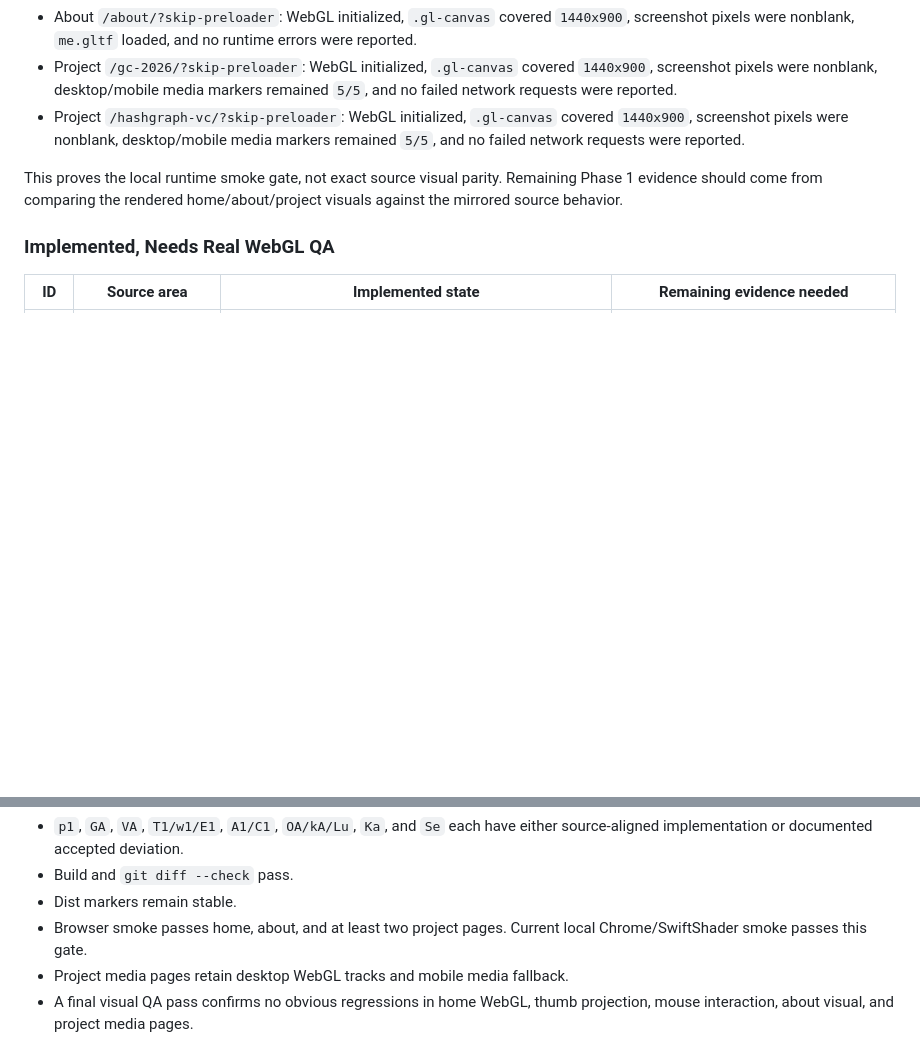
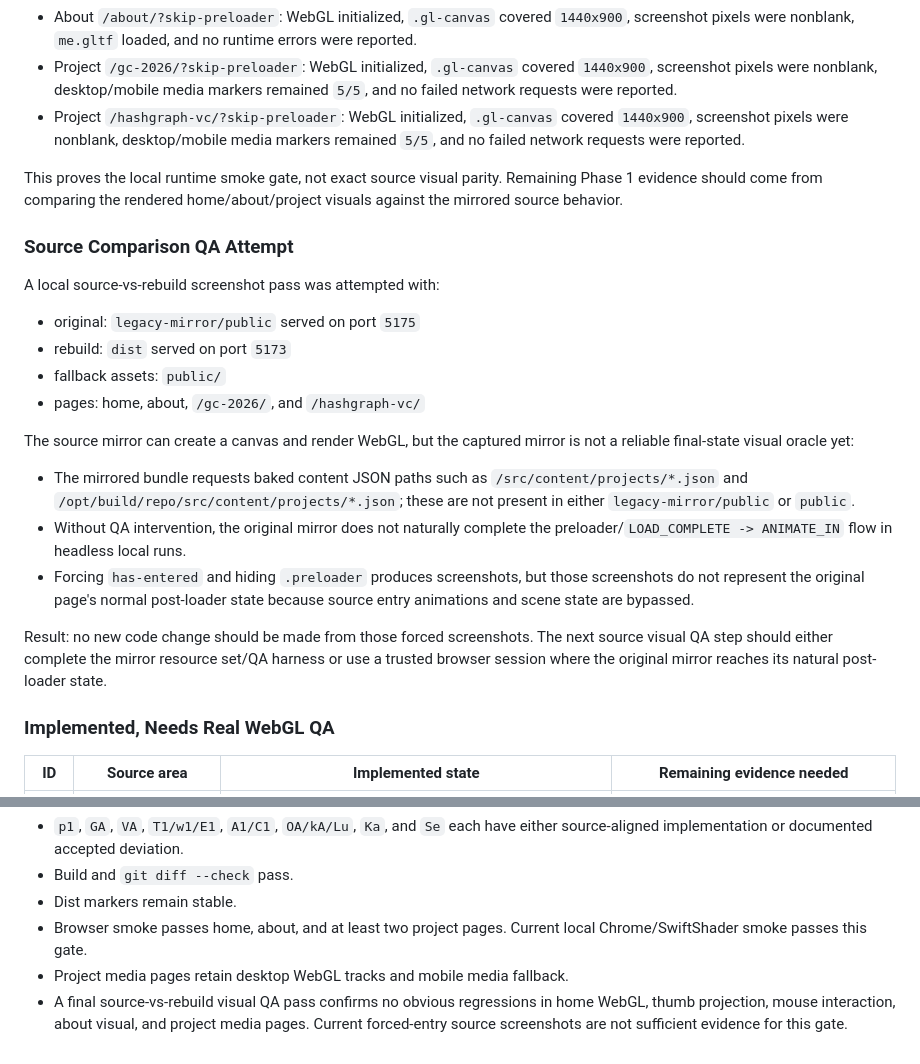
Before and after one commit to boyang-hu/rogierdeboeve-rebuild, a Markdown page: PHASE1_AUDIT.md, 2 parts joined by grey strips. GitHub-like rendering; blank space fills up the shorter version.

Commit message:
Document Phase 1 source comparison limits

```diff
--- a/PHASE1_AUDIT.md
+++ b/PHASE1_AUDIT.md
@@ -77,6 +77,23 @@ Chrome headless with SwiftShader enabled was used as the available local WebGL Q
 - Project `/hashgraph-vc/?skip-preloader`: WebGL initialized, `.gl-canvas` covered `1440x900`, screenshot pixels were nonblank, desktop/mobile media markers remained `5/5`, and no failed network requests were reported.
 
 This proves the local runtime smoke gate, not exact source visual parity. Remaining Phase 1 evidence should come from comparing the rendered home/about/project visuals against the mirrored source behavior.
+
+### Source Comparison QA Attempt
+
+A local source-vs-rebuild screenshot pass was attempted with:
+
+- original: `legacy-mirror/public` served on port `5175`
+- rebuild: `dist` served on port `5173`
+- fallback assets: `public/`
+- pages: home, about, `/gc-2026/`, and `/hashgraph-vc/`
+
+The source mirror can create a canvas and render WebGL, but the captured mirror is not a reliable final-state visual oracle yet:
+
+- The mirrored bundle requests baked content JSON paths such as `/src/content/projects/*.json` and `/opt/build/repo/src/content/projects/*.json`; these are not present in either `legacy-mirror/public` or `public`.
+- Without QA intervention, the original mirror does not naturally complete the preloader/`LOAD_COMPLETE -> ANIMATE_IN` flow in headless local runs.
+- Forcing `has-entered` and hiding `.preloader` produces screenshots, but those screenshots do not represent the original page's normal post-loader state because source entry animations and scene state are bypassed.
+
+Result: no new code change should be made from those forced screenshots. The next source visual QA step should either complete the mirror resource set/QA harness or use a trusted browser session where the original mirror reaches its natural post-loader state.
 
 ### Implemented, Needs Real WebGL QA
 
@@ -189,4 +206,4 @@ Phase 1 should be considered complete only when:
 - Dist markers remain stable.
 - Browser smoke passes home, about, and at least two project pages. Current local Chrome/SwiftShader smoke passes this gate.
 - Project media pages retain desktop WebGL tracks and mobile media fallback.
-- A final visual QA pass confirms no obvious regressions in home WebGL, thumb projection, mouse interaction, about visual, and project media pages.
+- A final source-vs-rebuild visual QA pass confirms no obvious regressions in home WebGL, thumb projection, mouse interaction, about visual, and project media pages. Current forced-entry source screenshots are not sufficient evidence for this gate.
```
Also changed, not shown: REBUILD_PLAN.md (+6 -6 lines).
